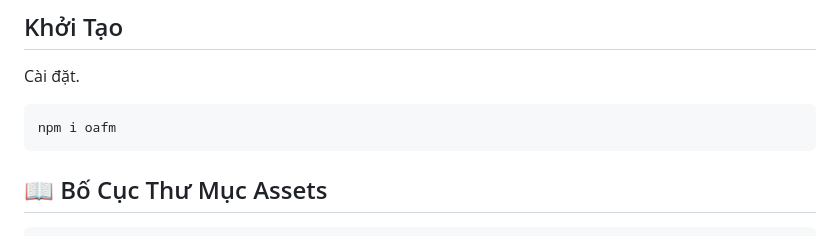
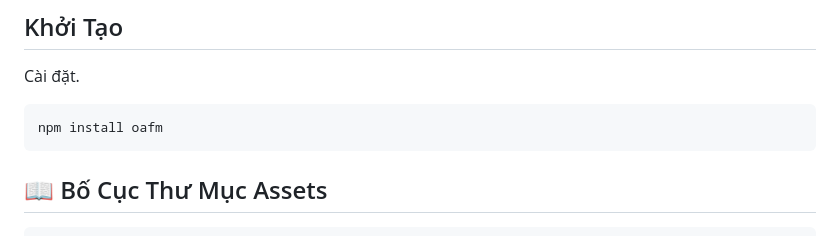
Before and after one commit to HHiepz/Optimal-Assets-Folder-Management, a Markdown page: README.md, the part around the change. Drawn GitHub-style.

````diff
--- a/README.md
+++ b/README.md
@@ -15,7 +15,7 @@ Dự án này được tạo ra để giải quyết vấn đề đó. Nó cung
 Cài đặt.
 
 ```bash
-npm i oafm
+npm install oafm
 ```
 
 ## 📖 Bố Cục Thư Mục Assets
````
Also changed, not shown: README_en.md (+1 -1 lines).
